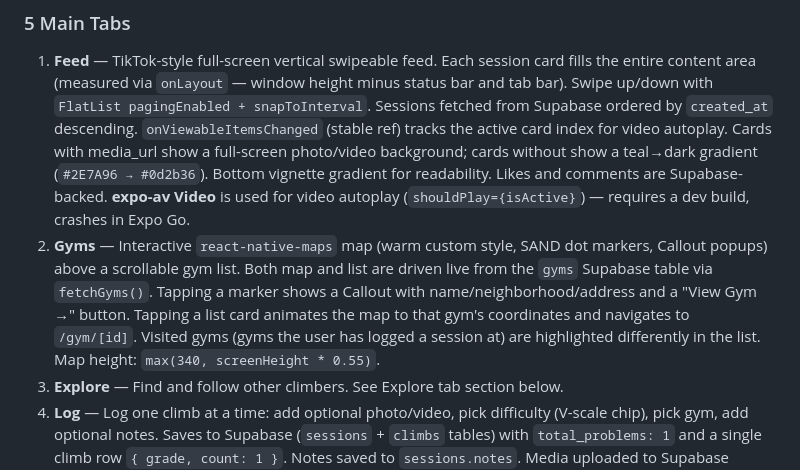
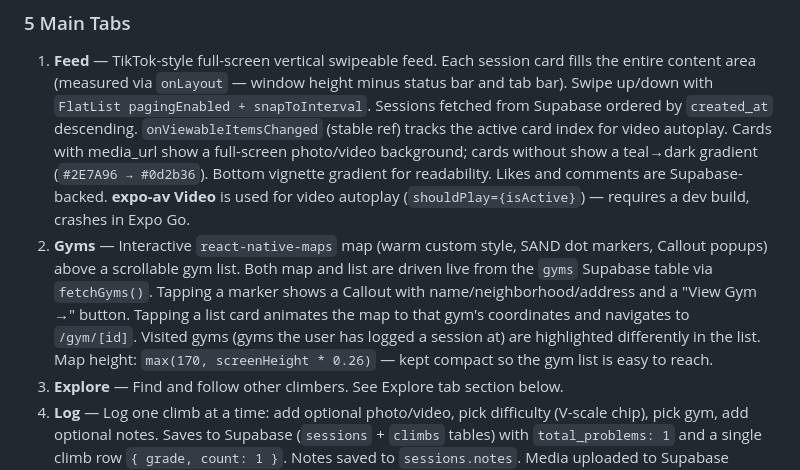
Before and after one commit to Dalexfox/deadpoint, a Markdown page: CLAUDE.md, the part around the change. Drawn GitHub-style.

Commit message:
CLAUDE.md: update Gyms tab map height to half size

```diff
--- a/CLAUDE.md
+++ b/CLAUDE.md
@@ -353,7 +353,7 @@ src/lib/
 
 ### 5 Main Tabs
 1. **Feed** — TikTok-style full-screen vertical swipeable feed. Each session card fills the entire content area (measured via `onLayout` — window height minus status bar and tab bar). Swipe up/down with `FlatList pagingEnabled + snapToInterval`. Sessions fetched from Supabase ordered by `created_at` descending. `onViewableItemsChanged` (stable ref) tracks the active card index for video autoplay. Cards with media_url show a full-screen photo/video background; cards without show a teal→dark gradient (`#2E7A96 → #0d2b36`). Bottom vignette gradient for readability. Likes and comments are Supabase-backed. **expo-av Video** is used for video autoplay (`shouldPlay={isActive}`) — requires a dev build, crashes in Expo Go.
-2. **Gyms** — Interactive `react-native-maps` map (warm custom style, SAND dot markers, Callout popups) above a scrollable gym list. Both map and list are driven live from the `gyms` Supabase table via `fetchGyms()`. Tapping a marker shows a Callout with name/neighborhood/address and a "View Gym →" button. Tapping a list card animates the map to that gym's coordinates and navigates to `/gym/[id]`. Visited gyms (gyms the user has logged a session at) are highlighted differently in the list. Map height: `max(340, screenHeight * 0.55)`.
+2. **Gyms** — Interactive `react-native-maps` map (warm custom style, SAND dot markers, Callout popups) above a scrollable gym list. Both map and list are driven live from the `gyms` Supabase table via `fetchGyms()`. Tapping a marker shows a Callout with name/neighborhood/address and a "View Gym →" button. Tapping a list card animates the map to that gym's coordinates and navigates to `/gym/[id]`. Visited gyms (gyms the user has logged a session at) are highlighted differently in the list. Map height: `max(170, screenHeight * 0.26)` — kept compact so the gym list is easy to reach.
 3. **Explore** — Find and follow other climbers. See Explore tab section below.
 4. **Log** — Log one climb at a time: add optional photo/video, pick difficulty (V-scale chip), pick gym, add optional notes. Saves to Supabase (`sessions` + `climbs` tables) with `total_problems: 1` and a single climb row `{ grade, count: 1 }`. Notes saved to `sessions.notes`. Media uploaded to Supabase Storage. Success screen shown after submit. Form order: Photo/Video → Difficulty → Gym → Notes → Submit.
 5. **Profile** — Fixed title header ("Profile" + `+` share button + gear icon). Fixed 3-tab bar (Overview / My Climbs / Settings) below it. The rest of the page scrolls as one unit.
```
